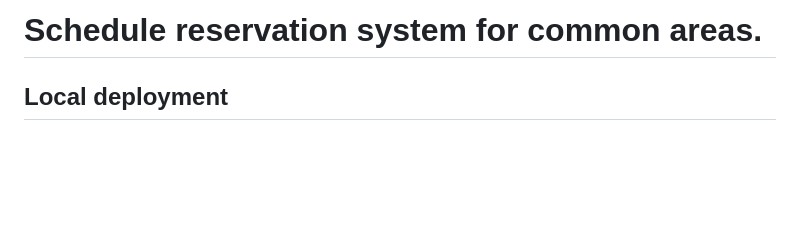
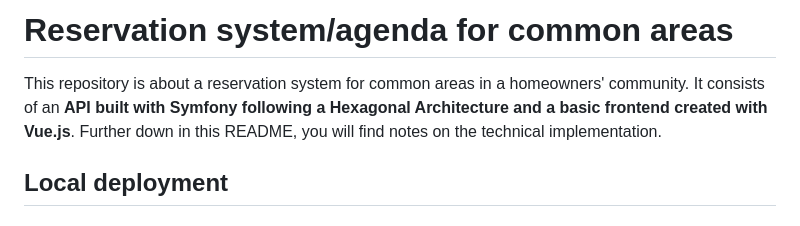
Before and after one commit to pmdavid/symfony-agenda, a Markdown page: README.md, the part around the change. Rendered like a GitHub page; blank space fills up the shorter version.

Commit message:
Revise README
Updated README to reflect the reservation system's purpose and technical details.

```diff
--- a/README.md
+++ b/README.md
@@ -1,4 +1,6 @@
-# Schedule reservation system for common areas.
+#  Reservation system/agenda for common areas
+
+This repository is about a reservation system for common areas in a homeowners' community. It consists of an **API built with Symfony following a Hexagonal Architecture and a basic frontend created with Vue.js**. Further down in this README, you will find notes on the technical implementation.
 
 ## Local deployment
 
```
